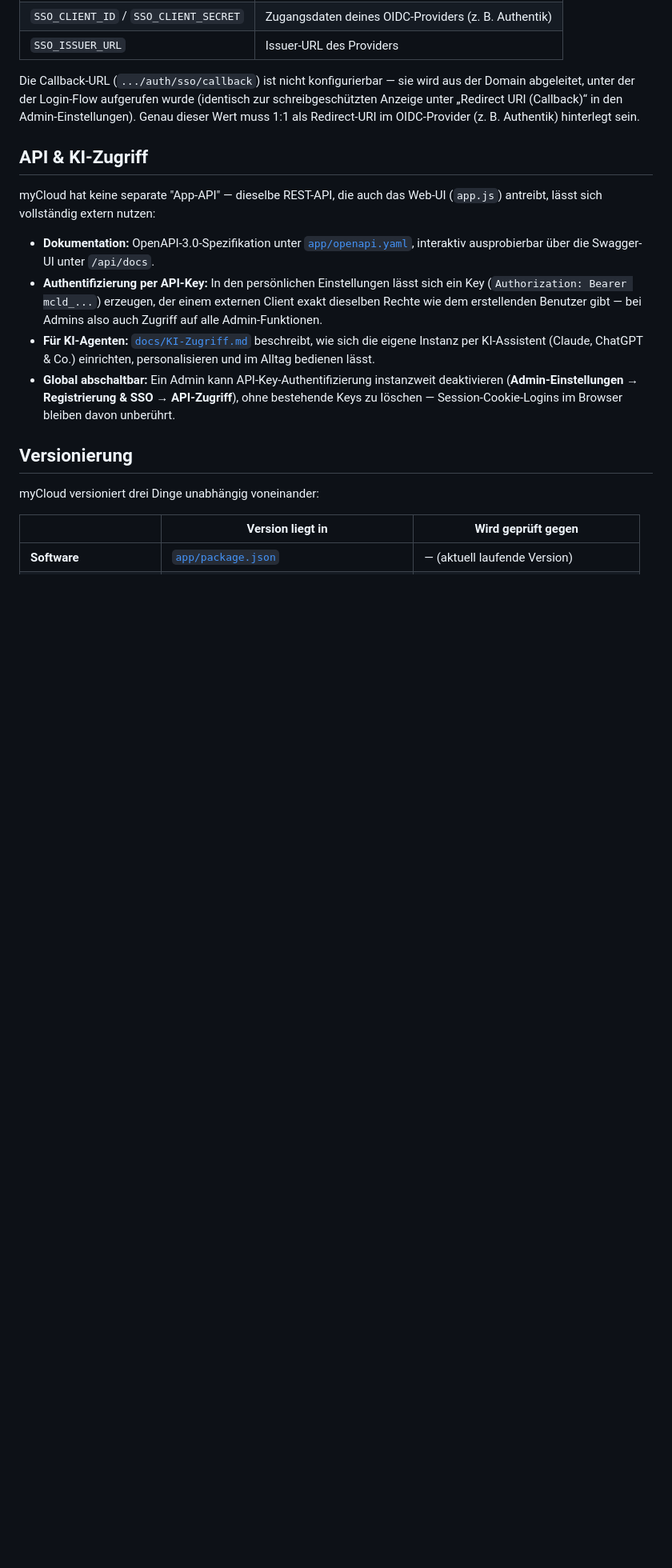
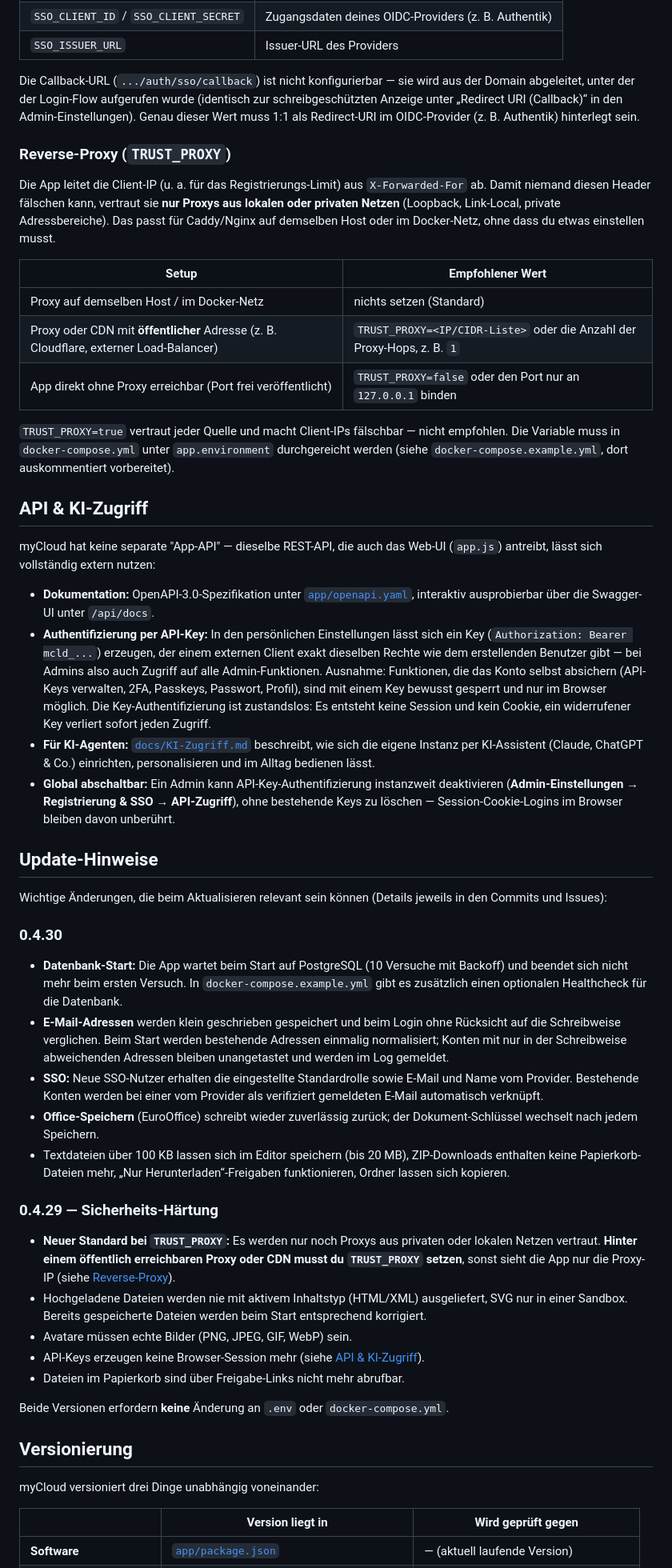
Before and after one commit to CtrlCup/myCloud, a Markdown page: README.md, the part around one of its changes. Shown at 80% size. Rendered like a GitHub page; folded sections open; blank space fills up the shorter version.

Commit message:
docs: README aktualisiert (TRUST_PROXY, Update-Hinweise 0.4.29/0.4.30, Tests, SSO-Verknuepfung), KI-Zugriff an API-Key-Regeln angepasst
Co-Authored-By: Claude Sonnet 5.5 <noreply@anthropic.com>

```diff
--- a/README.md
+++ b/README.md
@@ -126,6 +132,23 @@ Redirect-URI im OIDC-Provider (z. B. Authentik) hinterlegt sein.
 
 </details>
 
+### Reverse-Proxy (`TRUST_PROXY`)
+
+Die App leitet die Client-IP (u. a. für das Registrierungs-Limit) aus `X-Forwarded-For` ab. Damit
+niemand diesen Header fälschen kann, vertraut sie **nur Proxys aus lokalen oder privaten Netzen**
+(Loopback, Link-Local, private Adressbereiche). Das passt für Caddy/Nginx auf demselben Host oder
+im Docker-Netz, ohne dass du etwas einstellen musst.
+
+| Setup | Empfohlener Wert |
+|---|---|
+| Proxy auf demselben Host / im Docker-Netz | nichts setzen (Standard) |
+| Proxy oder CDN mit **öffentlicher** Adresse (z. B. Cloudflare, externer Load-Balancer) | `TRUST_PROXY=<IP/CIDR-Liste>` oder die Anzahl der Proxy-Hops, z. B. `1` |
+| App direkt ohne Proxy erreichbar (Port frei veröffentlicht) | `TRUST_PROXY=false` oder den Port nur an `127.0.0.1` binden |
+
+`TRUST_PROXY=true` vertraut jeder Quelle und macht Client-IPs fälschbar — nicht empfohlen. Die Variable
+muss in `docker-compose.yml` unter `app.environment` durchgereicht werden (siehe
+`docker-compose.example.yml`, dort auskommentiert vorbereitet).
+
 ## API & KI-Zugriff
 
 myCloud hat keine separate "App-API" — dieselbe REST-API, die auch das Web-UI (`app.js`) antreibt,
@@ -136,12 +159,36 @@ lässt sich vollständig extern nutzen:
 - **Authentifizierung per API-Key:** In den persönlichen Einstellungen lässt sich ein Key
   (`Authorization: Bearer mcld_...`) erzeugen, der einem externen Client exakt dieselben Rechte wie
   dem erstellenden Benutzer gibt — bei Admins also auch Zugriff auf alle Admin-Funktionen.
+  Ausnahme: Funktionen, die das Konto selbst absichern (API-Keys verwalten, 2FA, Passkeys, Passwort,
+  Profil), sind mit einem Key bewusst gesperrt und nur im Browser möglich. Die Key-Authentifizierung
+  ist zustandslos: Es entsteht keine Session und kein Cookie, ein widerrufener Key verliert sofort
+  jeden Zugriff.
 - **Für KI-Agenten:** [`docs/KI-Zugriff.md`](docs/KI-Zugriff.md) beschreibt, wie sich die eigene
   Instanz per KI-Assistent (Claude, ChatGPT & Co.) einrichten, personalisieren und im Alltag
   bedienen lässt.
 - **Global abschaltbar:** Ein Admin kann API-Key-Authentifizierung instanzweit deaktivieren
   (**Admin-Einstellungen → Registrierung & SSO → API-Zugriff**), ohne bestehende Keys zu löschen —
   Session-Cookie-Logins im Browser bleiben davon unberührt.
+
+## Update-Hinweise
+
+Wichtige Änderungen, die beim Aktualisieren relevant sein können (Details jeweils in den Commits und Issues):
+
+### 0.4.30
+- **Datenbank-Start:** Die App wartet beim Start auf PostgreSQL (10 Versuche mit Backoff) und beendet sich nicht mehr beim ersten Versuch. In `docker-compose.example.yml` gibt es zusätzlich einen optionalen Healthcheck für die Datenbank.
+- **E-Mail-Adressen** werden klein geschrieben gespeichert und beim Login ohne Rücksicht auf die Schreibweise verglichen. Beim Start werden bestehende Adressen einmalig normalisiert; Konten mit nur in der Schreibweise abweichenden Adressen bleiben unangetastet und werden im Log gemeldet.
+- **SSO:** Neue SSO-Nutzer erhalten die eingestellte Standardrolle sowie E-Mail und Name vom Provider. Bestehende Konten werden bei einer vom Provider als verifiziert gemeldeten E-Mail automatisch verknüpft.
+- **Office-Speichern** (EuroOffice) schreibt wieder zuverlässig zurück; der Dokument-Schlüssel wechselt nach jedem Speichern.
+- Textdateien über 100 KB lassen sich im Editor speichern (bis 20 MB), ZIP-Downloads enthalten keine Papierkorb-Dateien mehr, „Nur Herunterladen“-Freigaben funktionieren, Ordner lassen sich kopieren.
+
+### 0.4.29 — Sicherheits-Härtung
+- **Neuer Standard bei `TRUST_PROXY`:** Es werden nur noch Proxys aus privaten oder lokalen Netzen vertraut. **Hinter einem öffentlich erreichbaren Proxy oder CDN musst du `TRUST_PROXY` setzen**, sonst sieht die App nur die Proxy-IP (siehe [Reverse-Proxy](#reverse-proxy-trust_proxy)).
+- Hochgeladene Dateien werden nie mit aktivem Inhaltstyp (HTML/XML) ausgeliefert, SVG nur in einer Sandbox. Bereits gespeicherte Dateien werden beim Start entsprechend korrigiert.
+- Avatare müssen echte Bilder (PNG, JPEG, GIF, WebP) sein.
+- API-Keys erzeugen keine Browser-Session mehr (siehe [API & KI-Zugriff](#api--ki-zugriff)).
+- Dateien im Papierkorb sind über Freigabe-Links nicht mehr abrufbar.
+
+Beide Versionen erfordern **keine** Änderung an `.env` oder `docker-compose.yml`.
 
 ## Versionierung
 
```
Also changed, not shown: other parts of README.md (+19 -0 lines), docs/KI-Zugriff.md (+10 -5 lines).
